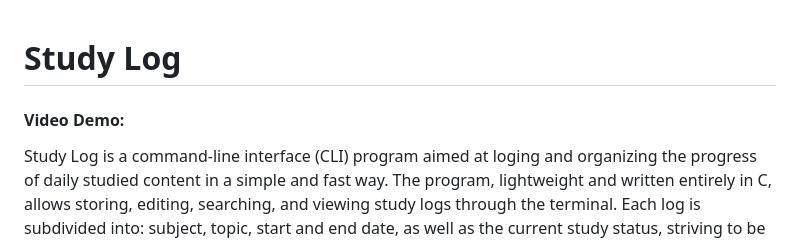
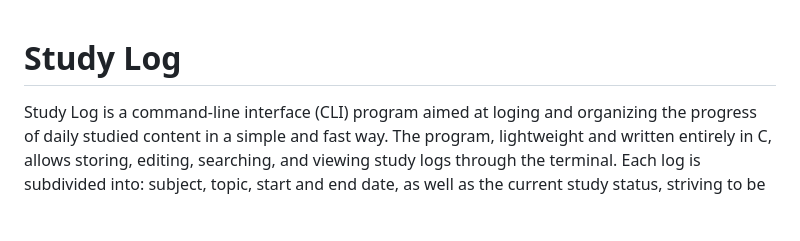
Before and after one commit to andersoncandid/cs50-final-project, a Markdown page: README.md, the part around the change. Drawn GitHub-style; blank space fills up the shorter version.

Commit message:
Remove 'Video Demo' section from README
Removed the 'Video Demo' section from the README.

```diff
--- a/README.md
+++ b/README.md
@@ -1,6 +1,5 @@
 # Study Log
 
-#### Video Demo:
 
 Study Log is a command-line interface (CLI) program aimed at loging and organizing the progress of daily studied content in a simple and fast way.
 The program, lightweight and written entirely in C, allows storing, editing, searching, and viewing study logs through the terminal.
```
